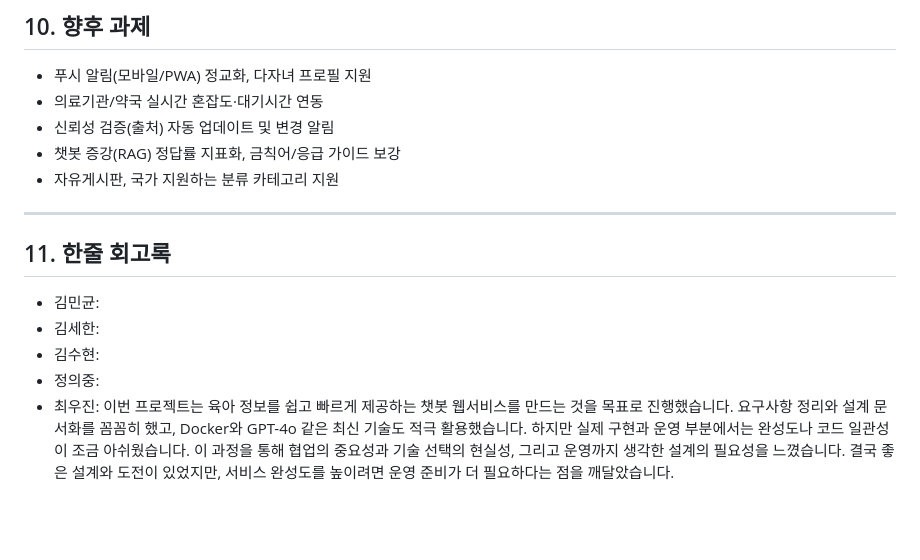
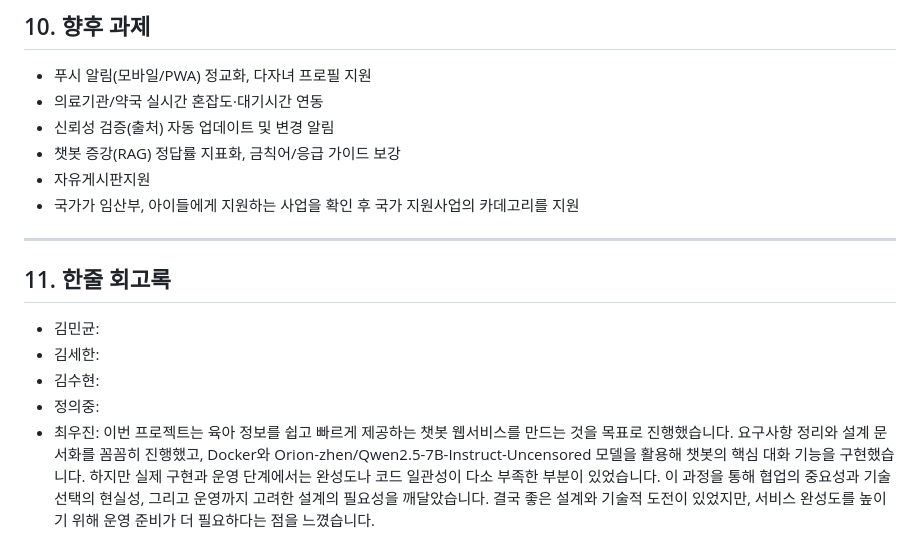
Before and after one commit to SKNETWORKS-FAMILY-AICAMP/SKN17-4th-4Team, a Markdown page: README.md, the part around the change. GitHub-like rendering; blank space fills up the shorter version.

```diff
--- a/README.md
+++ b/README.md
@@ -183,7 +183,8 @@
 * 의료기관/약국 실시간 혼잡도·대기시간 연동
 * 신뢰성 검증(출처) 자동 업데이트 및 변경 알림
 * 챗봇 증강(RAG) 정답률 지표화, 금칙어/응급 가이드 보강
-* 자유게시판, 국가 지원하는 분류 카테고리 지원
+* 자유게시판지원
+* 국가가 임산부, 아이들에게 지원하는 사업을 확인 후 국가 지원사업의 카데고리를 지원
 
 ---
 
@@ -192,4 +193,4 @@
 * 김세한:
 * 김수현:
 * 정의중:
-* 최우진: 이번 프로젝트는 육아 정보를 쉽고 빠르게 제공하는 챗봇 웹서비스를 만드는 것을 목표로 진행했습니다. 요구사항 정리와 설계 문서화를 꼼꼼히 했고, Docker와 GPT-4o 같은 최신 기술도 적극 활용했습니다. 하지만 실제 구현과 운영 부분에서는 완성도나 코드 일관성이 조금 아쉬웠습니다. 이 과정을 통해 협업의 중요성과 기술 선택의 현실성, 그리고 운영까지 생각한 설계의 필요성을 느꼈습니다. 결국 좋은 설계와 도전이 있었지만, 서비스 완성도를 높이려면 운영 준비가 더 필요하다는 점을 깨달았습니다.
+* 최우진: 이번 프로젝트는 육아 정보를 쉽고 빠르게 제공하는 챗봇 웹서비스를 만드는 것을 목표로 진행했습니다. 요구사항 정리와 설계 문서화를 꼼꼼히 진행했고, Docker와 Orion-zhen/Qwen2.5-7B-Instruct-Uncensored 모델을 활용해 챗봇의 핵심 대화 기능을 구현했습니다. 하지만 실제 구현과 운영 단계에서는 완성도나 코드 일관성이 다소 부족한 부분이 있었습니다. 이 과정을 통해 협업의 중요성과 기술 선택의 현실성, 그리고 운영까지 고려한 설계의 필요성을 깨달았습니다. 결국 좋은 설계와 기술적 도전이 있었지만, 서비스 완성도를 높이기 위해 운영 준비가 더 필요하다는 점을 느꼈습니다.
```
